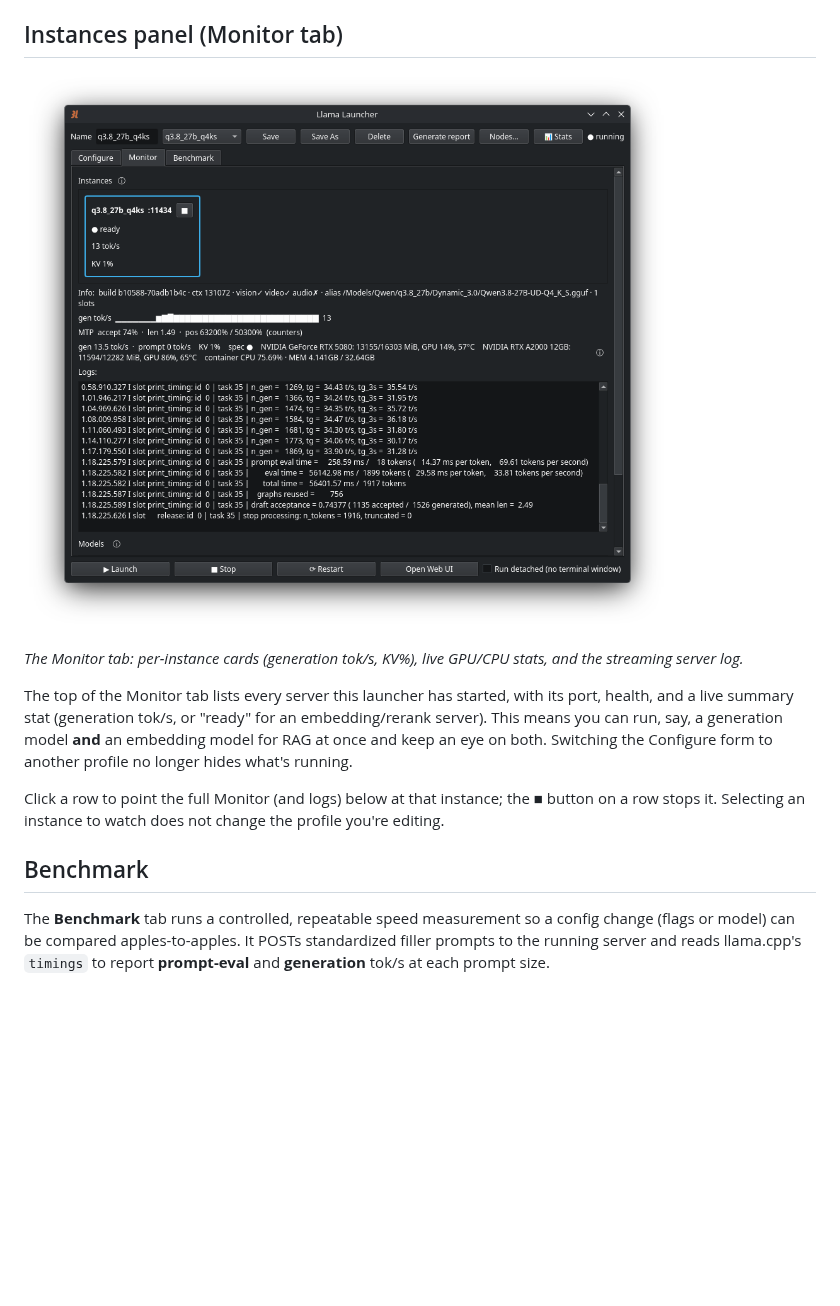
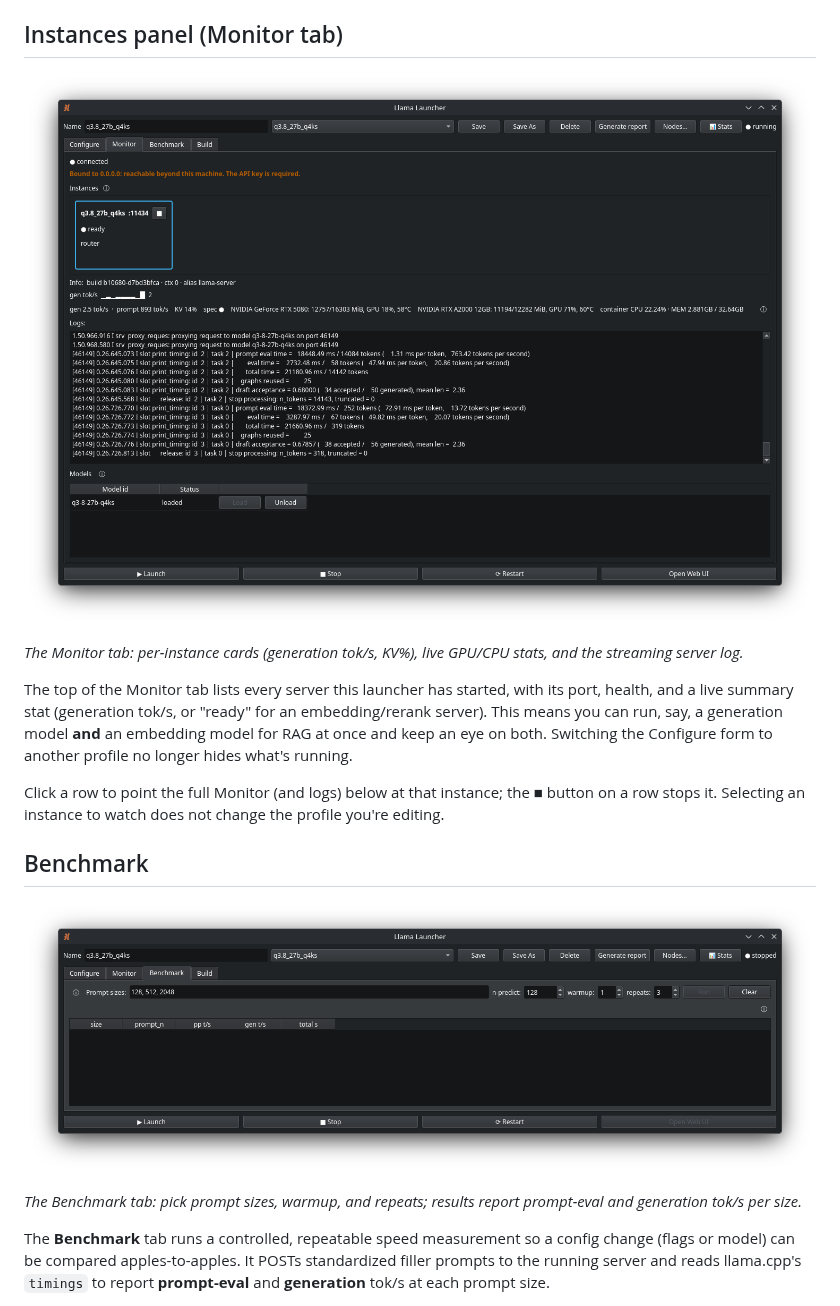
Before and after one commit to impermanent-cc/llama_launcher, a Markdown page: README.md, the part around one of its changes. Drawn GitHub-style; pictures changed too: assets/screenshots/bench.png (added), assets/screenshots/monitor.png; blank space fills up the shorter version.

Commit message:
docs: refreshed screenshots + bench/build/router shots wired into README

```diff
--- a/README.md
+++ b/README.md
@@ -250,6 +254,10 @@ profile you're editing.
 
 ## Benchmark
 
+![Benchmark tab: repeatable tok/s measurement across prompt sizes](assets/screenshots/bench.png)
+
+*The Benchmark tab: pick prompt sizes, warmup, and repeats; results report prompt-eval and generation tok/s per size.*
+
 The **Benchmark** tab runs a controlled, repeatable speed
 measurement so a config change (flags or model) can be compared apples-to-apples.
 It POSTs standardized filler prompts to the running server and reads llama.cpp's
```
Also changed, not shown: other parts of README.md (+8 -0 lines), assets/screenshots/build.png (added), assets/screenshots/config.png, assets/screenshots/router.png (added).
